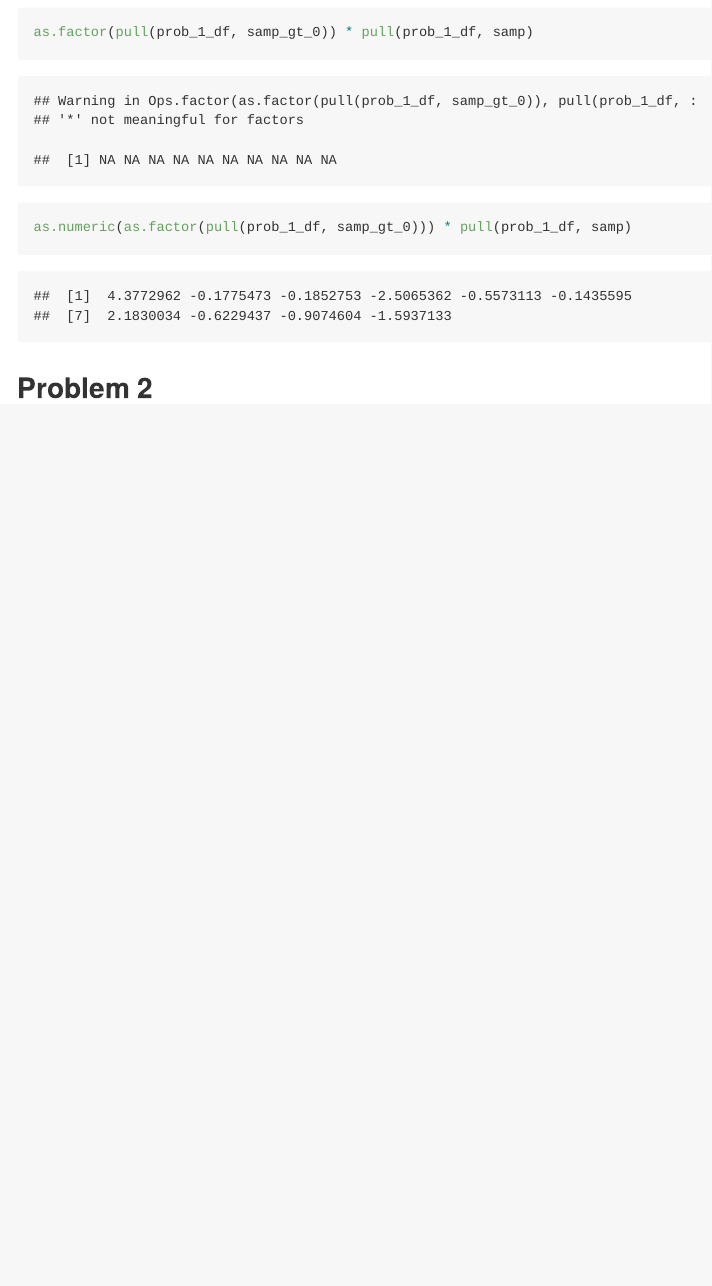
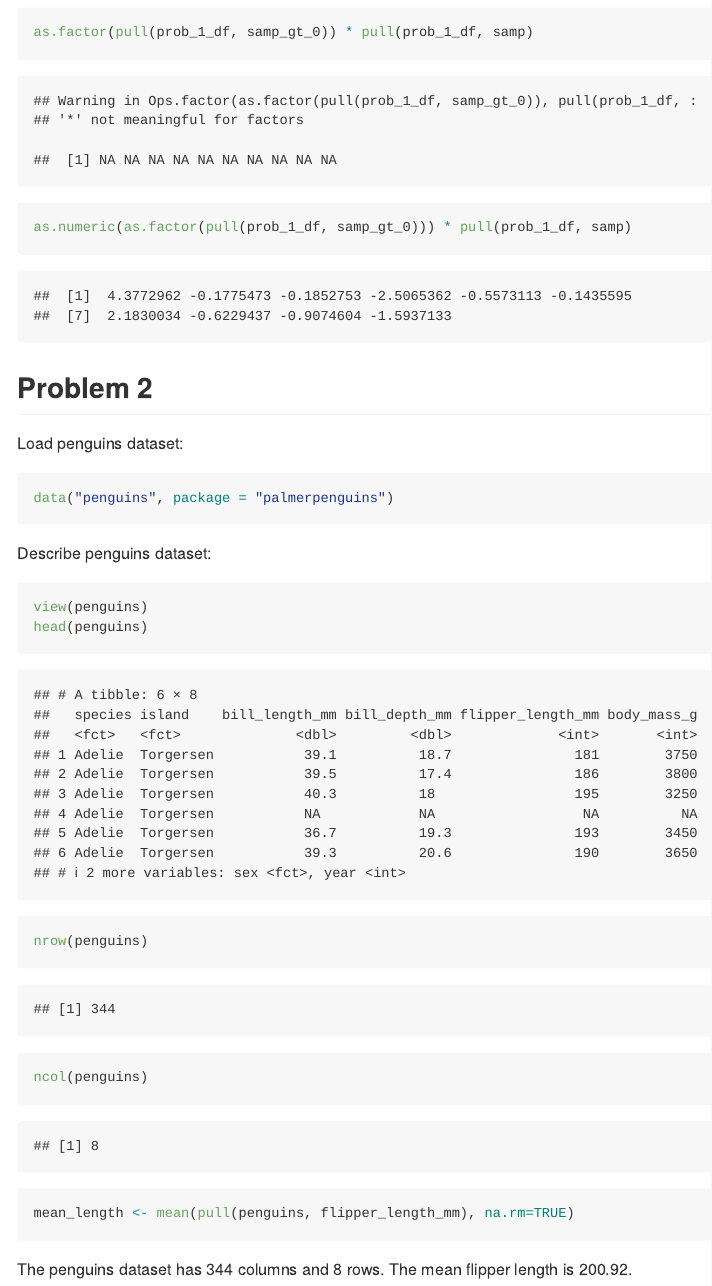
Before and after one commit to 12taor/p8105_hw1_rht2112, an R Markdown document (p8105_hw1_rht2112.Rmd): the page in a window 1100 px wide, from 1910 px down. Rendered offline with R 4.5, knitr and Pandoc, with nearby package versions; code that draws random numbers runs with fixed seeds of ours.

Commit message:
loaded and described penguin dataset

````diff
--- a/p8105_hw1_rht2112.Rmd
+++ b/p8105_hw1_rht2112.Rmd
@@ -55,3 +55,21 @@ as.numeric(as.factor(pull(prob_1_df, samp_gt_0))) * pull(prob_1_df, samp)
 
 
 ## Problem 2
+
+Load penguins dataset:
+
+```{r load_penguins}
+data("penguins", package = "palmerpenguins")
+```
+
+Describe penguins dataset:
+
+```{r describe_penguins, echo=TRUE}
+view(penguins)
+head(penguins)
+nrow(penguins)
+ncol(penguins)
+mean_length <- mean(pull(penguins, flipper_length_mm), na.rm=TRUE)
+```
+
+The penguins dataset has 344 columns and 8 rows. The mean flipper length is `r round(mean_length, digits=2)`.
````
Also changed, not shown: p8105_hw1_rht2112.md.
